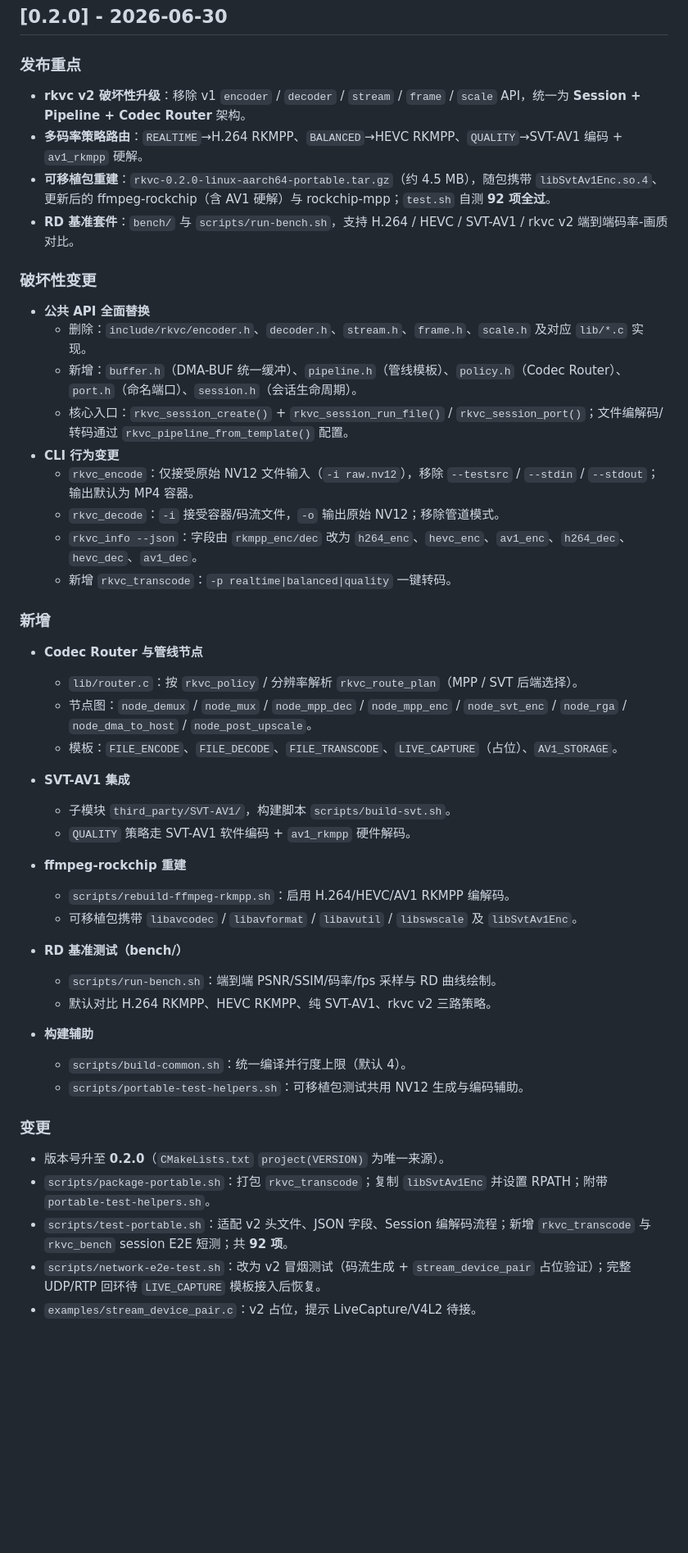
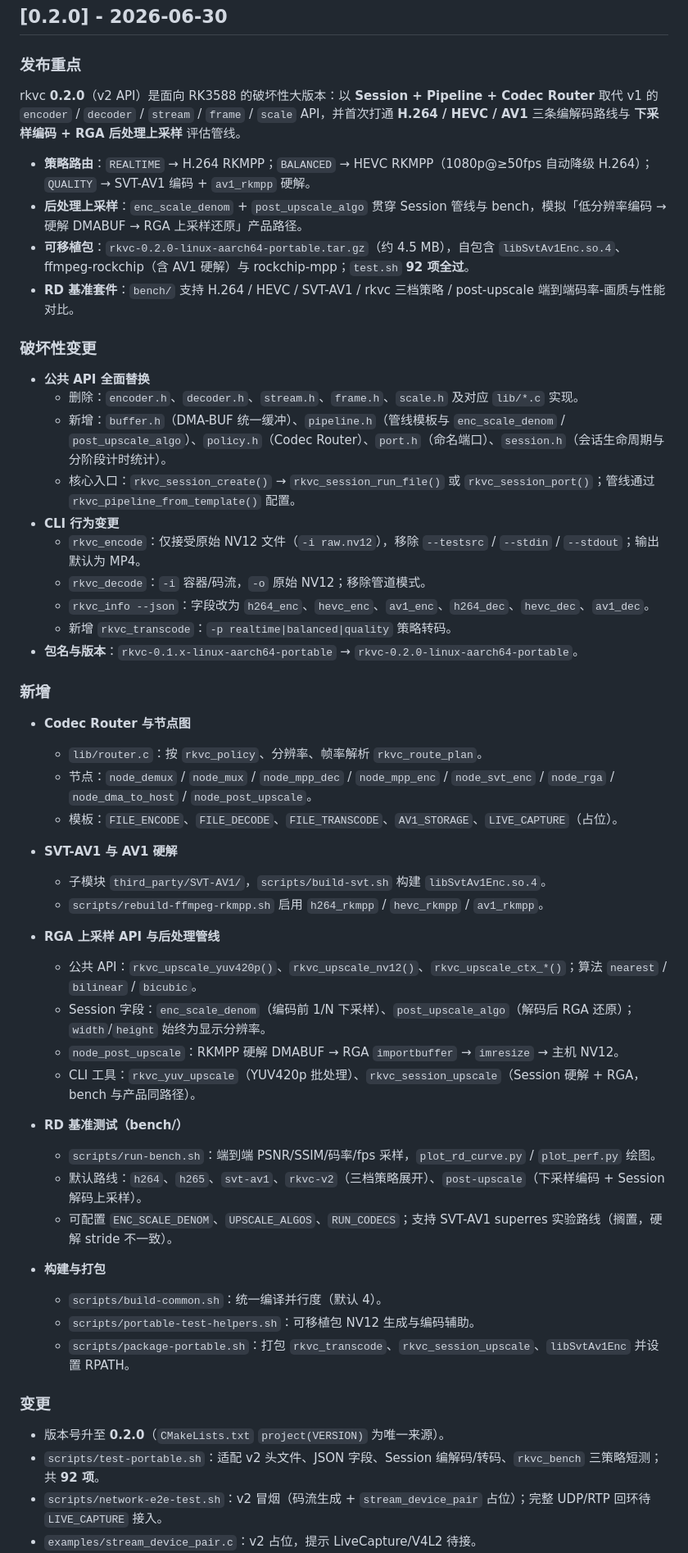
Before and after one commit to Puiching-Memory/rk3588-ai-video-codec, a Markdown page: CHANGELOG.md, the part around one of its changes. Shown at 82% size. Drawn GitHub-style; blank space fills up the shorter version.

Commit message:
feat: 发布 rkvc v0.2.0，重构为 Session + Pipeline + Codec Router 架构
- 破坏性升级：移除 v1 API，新增 Session 管线与 Codec Router。
- 支持多码率策略路由：`REALTIME`、`BALANCED`、`QUALITY`。
- 集成 SVT-AV1，支持 AV1 编解码。
- 新增 RGA 后处理上采样功能与相关 API。
- 更新基准测试工具，支持多种编码策略的性能对比。
- 完善文档，详细说明新 API 和使用示例。

版本号提升至 0.2.0，确保与新架构一致。

```diff
--- a/CHANGELOG.md
+++ b/CHANGELOG.md
@@ -6,50 +6,56 @@
 
 ### 发布重点
 
-- **rkvc v2 破坏性升级**：移除 v1 `encoder` / `decoder` / `stream` / `frame` / `scale` API，统一为 **Session + Pipeline + Codec Router** 架构。
-- **多码率策略路由**：`REALTIME`→H.264 RKMPP、`BALANCED`→HEVC RKMPP、`QUALITY`→SVT-AV1 编码 + `av1_rkmpp` 硬解。
-- **可移植包重建**：`rkvc-0.2.0-linux-aarch64-portable.tar.gz`（约 4.5 MB），随包携带 `libSvtAv1Enc.so.4`、更新后的 ffmpeg-rockchip（含 AV1 硬解）与 rockchip-mpp；`test.sh` 自测 **92 项全过**。
-- **RD 基准套件**：`bench/` 与 `scripts/run-bench.sh`，支持 H.264 / HEVC / SVT-AV1 / rkvc v2 端到端码率-画质对比。
+rkvc **0.2.0**（v2 API）是面向 RK3588 的破坏性大版本：以 **Session + Pipeline + Codec Router** 取代 v1 的 `encoder` / `decoder` / `stream` / `frame` / `scale` API，并首次打通 **H.264 / HEVC / AV1** 三条编解码路线与 **下采样编码 + RGA 后处理上采样** 评估管线。
+
+- **策略路由**：`REALTIME` → H.264 RKMPP；`BALANCED` → HEVC RKMPP（1080p@≥50fps 自动降级 H.264）；`QUALITY` → SVT-AV1 编码 + `av1_rkmpp` 硬解。
+- **后处理上采样**：`enc_scale_denom` + `post_upscale_algo` 贯穿 Session 管线与 bench，模拟「低分辨率编码 → 硬解 DMABUF → RGA 上采样还原」产品路径。
+- **可移植包**：`rkvc-0.2.0-linux-aarch64-portable.tar.gz`（约 4.5 MB），自包含 `libSvtAv1Enc.so.4`、ffmpeg-rockchip（含 AV1 硬解）与 rockchip-mpp；`test.sh` **92 项全过**。
+- **RD 基准套件**：`bench/` 支持 H.264 / HEVC / SVT-AV1 / rkvc 三档策略 / post-upscale 端到端码率-画质与性能对比。
 
 ### 破坏性变更
 
 - **公共 API 全面替换**
-  - 删除：`include/rkvc/encoder.h`、`decoder.h`、`stream.h`、`frame.h`、`scale.h` 及对应 `lib/*.c` 实现。
-  - 新增：`buffer.h`（DMA-BUF 统一缓冲）、`pipeline.h`（管线模板）、`policy.h`（Codec Router）、`port.h`（命名端口）、`session.h`（会话生命周期）。
-  - 核心入口：`rkvc_session_create()` + `rkvc_session_run_file()` / `rkvc_session_port()`；文件编解码/转码通过 `rkvc_pipeline_from_template()` 配置。
+  - 删除：`encoder.h`、`decoder.h`、`stream.h`、`frame.h`、`scale.h` 及对应 `lib/*.c` 实现。
+  - 新增：`buffer.h`（DMA-BUF 统一缓冲）、`pipeline.h`（管线模板与 `enc_scale_denom` / `post_upscale_algo`）、`policy.h`（Codec Router）、`port.h`（命名端口）、`session.h`（会话生命周期与分阶段计时统计）。
+  - 核心入口：`rkvc_session_create()` → `rkvc_session_run_file()` 或 `rkvc_session_port()`；管线通过 `rkvc_pipeline_from_template()` 配置。
 - **CLI 行为变更**
-  - `rkvc_encode`：仅接受原始 NV12 文件输入（`-i raw.nv12`），移除 `--testsrc` / `--stdin` / `--stdout`；输出默认为 MP4 容器。
-  - `rkvc_decode`：`-i` 接受容器/码流文件，`-o` 输出原始 NV12；移除管道模式。
-  - `rkvc_info --json`：字段由 `rkmpp_enc/dec` 改为 `h264_enc`、`hevc_enc`、`av1_enc`、`h264_dec`、`hevc_dec`、`av1_dec`。
-  - 新增 `rkvc_transcode`：`-p realtime|balanced|quality` 一键转码。
+  - `rkvc_encode`：仅接受原始 NV12 文件（`-i raw.nv12`），移除 `--testsrc` / `--stdin` / `--stdout`；输出默认为 MP4。
+  - `rkvc_decode`：`-i` 容器/码流，`-o` 原始 NV12；移除管道模式。
+  - `rkvc_info --json`：字段改为 `h264_enc`、`hevc_enc`、`av1_enc`、`h264_dec`、`hevc_dec`、`av1_dec`。
+  - 新增 `rkvc_transcode`：`-p realtime|balanced|quality` 策略转码。
+- **包名与版本**：`rkvc-0.1.x-linux-aarch64-portable` → `rkvc-0.2.0-linux-aarch64-portable`。
 
 ### 新增
 
-- **Codec Router 与管线节点**
-  - `lib/router.c`：按 `rkvc_policy` / 分辨率解析 `rkvc_route_plan`（MPP / SVT 后端选择）。
-  - 节点图：`node_demux` / `node_mux` / `node_mpp_dec` / `node_mpp_enc` / `node_svt_enc` / `node_rga` / `node_dma_to_host` / `node_post_upscale`。
-  - 模板：`FILE_ENCODE`、`FILE_DECODE`、`FILE_TRANSCODE`、`LIVE_CAPTURE`（占位）、`AV1_STORAGE`。
+- **Codec Router 与节点图**
+  - `lib/router.c`：按 `rkvc_policy`、分辨率、帧率解析 `rkvc_route_plan`。
+  - 节点：`node_demux` / `node_mux` / `node_mpp_dec` / `node_mpp_enc` / `node_svt_enc` / `node_rga` / `node_dma_to_host` / `node_post_upscale`。
+  - 模板：`FILE_ENCODE`、`FILE_DECODE`、`FILE_TRANSCODE`、`AV1_STORAGE`、`LIVE_CAPTURE`（占位）。
 
-- **SVT-AV1 集成**
-  - 子模块 `third_party/SVT-AV1/`，构建脚本 `scripts/build-svt.sh`。
-  - `QUALITY` 策略走 SVT-AV1 软件编码 + `av1_rkmpp` 硬件解码。
+- **SVT-AV1 与 AV1 硬解**
+  - 子模块 `third_party/SVT-AV1/`，`scripts/build-svt.sh` 构建 `libSvtAv1Enc.so.4`。
+  - `scripts/rebuild-ffmpeg-rkmpp.sh` 启用 `h264_rkmpp` / `hevc_rkmpp` / `av1_rkmpp`。
 
-- **ffmpeg-rockchip 重建**
-  - `scripts/rebuild-ffmpeg-rkmpp.sh`：启用 H.264/HEVC/AV1 RKMPP 编解码。
-  - 可移植包携带 `libavcodec` / `libavformat` / `libavutil` / `libswscale` 及 `libSvtAv1Enc`。
+- **RGA 上采样 API 与后处理管线**
+  - 公共 API：`rkvc_upscale_yuv420p()`、`rkvc_upscale_nv12()`、`rkvc_upscale_ctx_*()`；算法 `nearest` / `bilinear` / `bicubic`。
+  - Session 字段：`enc_scale_denom`（编码前 1/N 下采样）、`post_upscale_algo`（解码后 RGA 还原）；`width`/`height` 始终为显示分辨率。
+  - `node_post_upscale`：RKMPP 硬解 DMABUF → RGA `importbuffer` → `imresize` → 主机 NV12。
+  - CLI 工具：`rkvc_yuv_upscale`（YUV420p 批处理）、`rkvc_session_upscale`（Session 硬解 + RGA，bench 与产品同路径）。
 
 - **RD 基准测试（bench/）**
-  - `scripts/run-bench.sh`：端到端 PSNR/SSIM/码率/fps 采样与 RD 曲线绘制。
-  - 默认对比 H.264 RKMPP、HEVC RKMPP、纯 SVT-AV1、rkvc v2 三路策略。
+  - `scripts/run-bench.sh`：端到端 PSNR/SSIM/码率/fps 采样，`plot_rd_curve.py` / `plot_perf.py` 绘图。
+  - 默认路线：`h264`、`h265`、`svt-av1`、`rkvc-v2`（三档策略展开）、`post-upscale`（下采样编码 + Session 解码上采样）。
+  - 可配置 `ENC_SCALE_DENOM`、`UPSCALE_ALGOS`、`RUN_CODECS`；支持 SVT-AV1 superres 实验路线（搁置，硬解 stride 不一致）。
 
-- **构建辅助**
-  - `scripts/build-common.sh`：统一编译并行度上限（默认 4）。
-  - `scripts/portable-test-helpers.sh`：可移植包测试共用 NV12 生成与编码辅助。
+- **构建与打包**
+  - `scripts/build-common.sh`：统一编译并行度（默认 4）。
+  - `scripts/portable-test-helpers.sh`：可移植包 NV12 生成与编码辅助。
+  - `scripts/package-portable.sh`：打包 `rkvc_transcode`、`rkvc_session_upscale`、`libSvtAv1Enc` 并设置 RPATH。
 
 ### 变更
 
 - 版本号升至 **0.2.0**（`CMakeLists.txt` `project(VERSION)` 为唯一来源）。
-- `scripts/package-portable.sh`：打包 `rkvc_transcode`；复制 `libSvtAv1Enc` 并设置 RPATH；附带 `portable-test-helpers.sh`。
-- `scripts/test-portable.sh`：适配 v2 头文件、JSON 字段、Session 编解码流程；新增 `rkvc_transcode` 与 `rkvc_bench` session E2E 短测；共 **92 项**。
-- `scripts/network-e2e-test.sh`：改为 v2 冒烟测试（码流生成 + `stream_device_pair` 占位验证）；完整 UDP/RTP 回环待 `LIVE_CAPTURE` 模板接入后恢复。
+- `scripts/test-portable.sh`：适配 v2 头文件、JSON 字段、Session 编解码/转码、`rkvc_bench` 三策略短测；共 **92 项**。
+- `scripts/network-e2e-test.sh`：v2 冒烟（码流生成 + `stream_device_pair` 占位）；完整 UDP/RTP 回环待 `LIVE_CAPTURE` 接入。
 - `examples/stream_device_pair.c`：v2 占位，提示 LiveCapture/V4L2 待接。
```
Also changed, not shown: other parts of CHANGELOG.md (+9 -4 lines).
